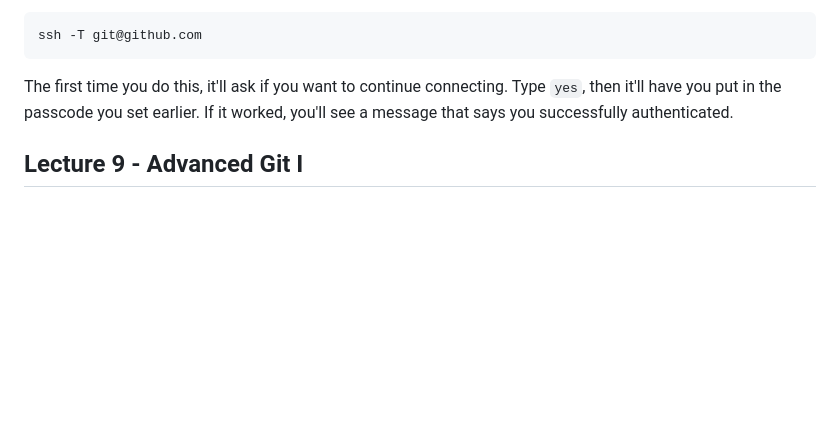
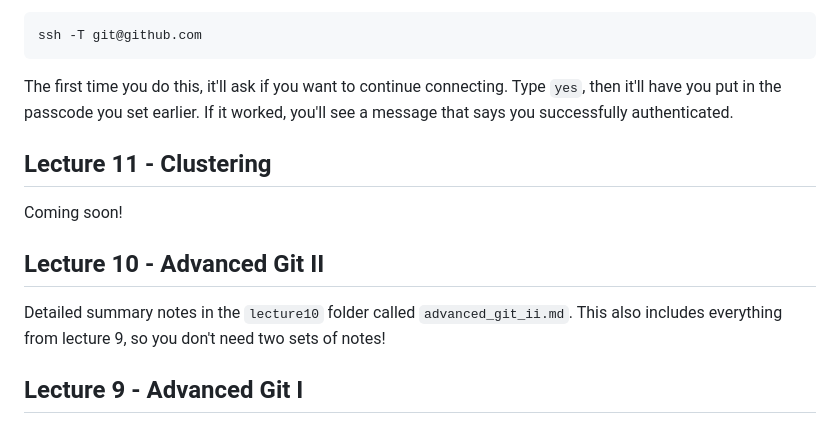
Before and after one commit to rjenki/BIOS512, a Markdown page: README.md, the part around the change. GitHub-like rendering; blank space fills up the shorter version.

Commit message:
Added lecture 10 and header for lecture 11

````diff
--- a/README.md
+++ b/README.md
@@ -153,6 +153,12 @@ ssh -T git@github.com
 ```
 The first time you do this, it'll ask if you want to continue connecting. Type `yes`, then it'll have you put in the passcode you set earlier. If it worked, you'll see a message that says you successfully authenticated.
 
+## Lecture 11 - Clustering
+Coming soon!
+
+## Lecture 10 - Advanced Git II
+Detailed summary notes in the `lecture10` folder called `advanced_git_ii.md`. This also includes everything from lecture 9, so you don't need two sets of notes!
+
 ## Lecture 9 - Advanced Git I
 This lecture doesn't have any example code for you to run on your device, but I have detailed summary notes in the `lecture9` folder called `advanced_git_i.md`. Please check those out!
 
````
